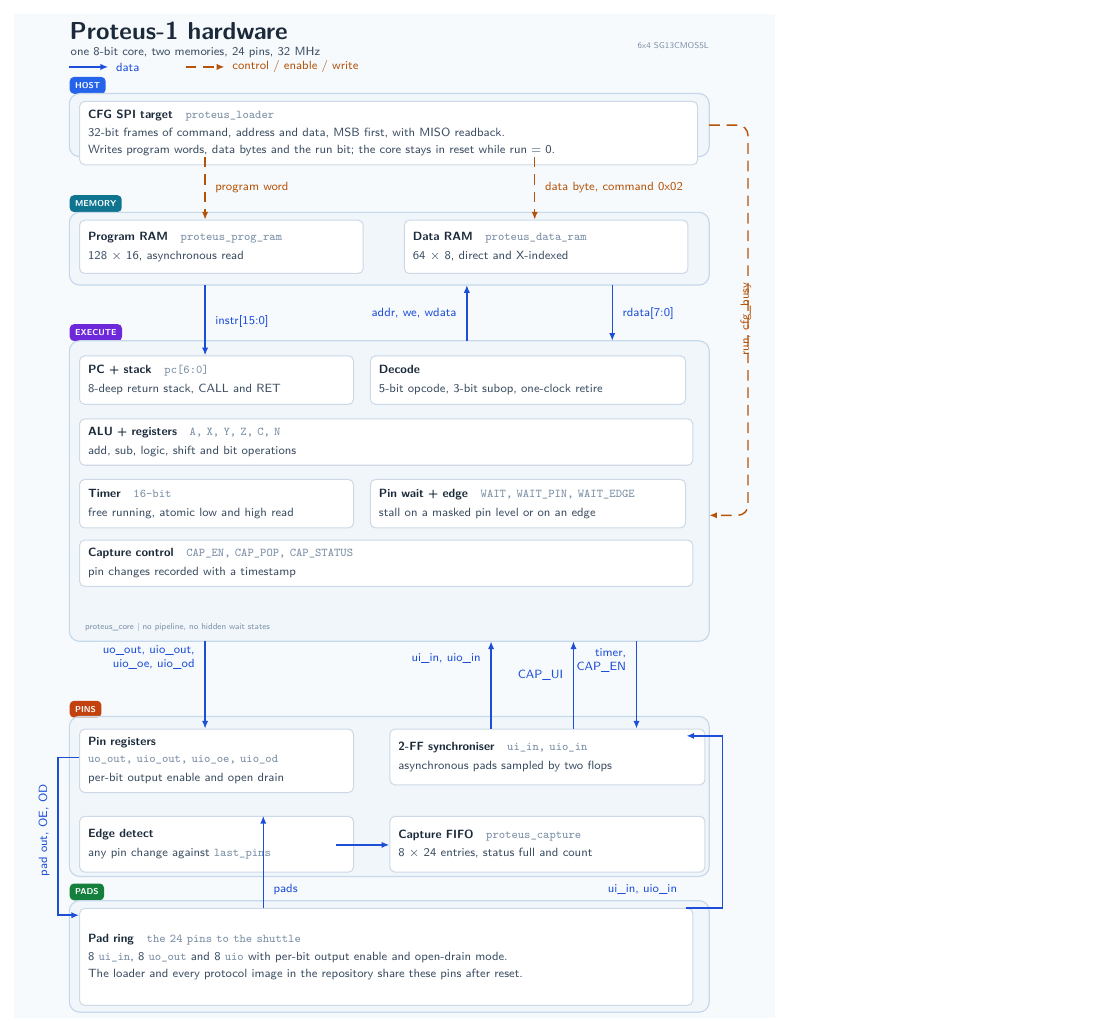
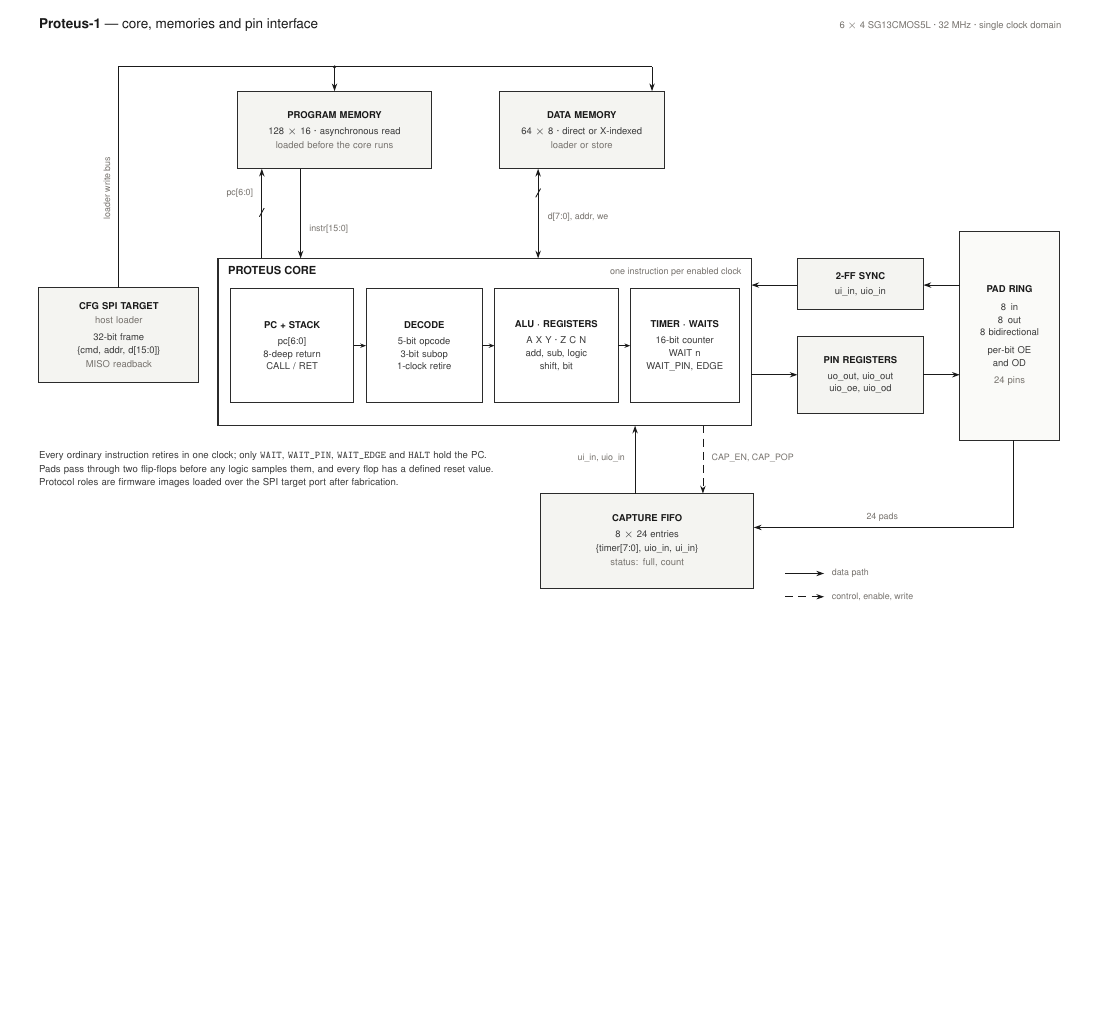
Before and after one commit to toshalkumbhar8979-design/Proteus, a LaTeX figure (docs/figures/block_diagram.tex): the whole page, the shorter picture padded with empty space. Compiled offline with pdfLaTeX.

Commit message:
Redraw the architecture from a poster layout to a datasheet schematic
The coloured card-and-pill layout read as a product slide rather than a
hardware figure. Redrawn in landscape on white with hairline square blocks,
one net weight, and bus ticks: the memories sit directly above the core port
that addresses them, so every connection is a straight stub in a gutter and
nothing crosses a block. The README caption follows the new orientation.

```diff
--- a/docs/figures/block_diagram.tex
+++ b/docs/figures/block_diagram.tex
@@ -58,159 +54,134 @@
 \begin{document}
 \begin{tikzpicture}[x=1cm, y=1cm]
 
-\path[use as bounding box] (0,2.18) rectangle (15.7,22.9);
-\fill[bg] (0,2.18) rectangle (15.7,22.9);
+\path[use as bounding box] (0.45,1.32) rectangle (22.30,13.58);
+\fill[white] (0.45,1.32) rectangle (22.30,13.58);
 
 % ---------------------------------------------------------------------- header
-\node[anchor=north west, font=\sffamily\bfseries\Large, text=ink, inner sep=0pt]
-  at (1.15,22.72) {Proteus-1 hardware};
-\node[anchor=north west, font=\sffamily\scriptsize, text=body, inner sep=0pt]
-  at (1.17,22.22) {one 8-bit core, two memories, 24 pins, 32 MHz};
-\node[anchor=north east, font=\sffamily\tiny, text=mod, inner sep=0pt]
-  at (14.35,22.30) {6x4 SG13CMOS5L};
+\node[anchor=base west, font=\sffamily\fontsize{9}{10}\selectfont, text=ink, inner sep=0pt]
+  at (0.90,13.34) {\bfseries Proteus-1 \textmd{--- core, memories and pin interface}};
+\node[anchor=base east, font=\sffamily\fontsize{6.3}{7.4}\selectfont, text=quiet, inner sep=0pt]
+  at (22.00,13.34) {6 $\times$ 4 SG13CMOS5L \textperiodcentered{} 32 MHz \textperiodcentered{} single clock domain};
 
-\draw[draw=datac, line width=0.85pt, -{Latex[length=1.6mm,width=1.3mm]}] (1.15,21.80) -- (1.95,21.80);
-\node[sig, anchor=west] at (2.05,21.80) {data};
-\draw[ctl] (3.55,21.80) -- (4.35,21.80);
-\node[sigc, anchor=west] at (4.45,21.80) {control / enable / write};
+% =========================================================== host loader (left)
+\node[unit, minimum width=3.30cm, minimum height=1.95cm, text width=3.00cm] (loader) at (2.55,7.02)
+  {{\ttl CFG SPI TARGET}\\[1pt]
+   {\textcolor{quiet}{host loader}}\\[2.5pt]
+   32-bit frame\\
+   \{cmd, addr, d[15:0]\}\\[1pt]
+   {\textcolor{quiet}{MISO readback}}};
 
-% ============================================================= stage 1: the host
-\node[pill, fill=hostc] at (1.15,21.42) {HOST};
-\draw[stage] (1.15,19.95) rectangle (14.35,21.25);
+% ======================================================= memories (above core)
+\node[unit, minimum width=4.00cm, minimum height=1.60cm, text width=3.70cm] (prog) at (7.00,11.25)
+  {{\ttl PROGRAM MEMORY}\\[2pt]
+   128 $\times$ 16 \textperiodcentered{} asynchronous read\\[1pt]
+   {\textcolor{quiet}{loaded before the core runs}}};
 
-\node[card, anchor=north west, text width=12.40cm, minimum height=1.05cm] (loader) at (1.35,21.10)
-  {\ttl{CFG SPI target}\quad{\mod{proteus\_loader}}\\[1pt]
-   32-bit frames of command, address and data, MSB first, with MISO readback.\\
-   Writes program words, data bytes and the run bit; the core stays in reset while run = 0.};
+\node[unit, minimum width=3.40cm, minimum height=1.60cm, text width=3.10cm] (dram) at (12.10,11.25)
+  {{\ttl DATA MEMORY}\\[2pt]
+   64 $\times$ 8 \textperiodcentered{} direct or X-indexed\\[1pt]
+   {\textcolor{quiet}{loader or store}}};
 
-% =============================================================== stage 2: memory
-\node[pill, fill=memc] at (1.15,18.98) {MEMORY};
-\draw[stage] (1.15,17.30) rectangle (14.35,18.80);
+% ================================================================= core (centre)
+\draw[draw=stroke, line width=0.9pt, fill=corefill] (4.60,5.15) rectangle (15.60,8.60);
 
-\node[card, anchor=north west, text width=5.50cm, minimum height=1.10cm] (prog) at (1.35,18.65)
-  {\ttl{Program RAM}\quad{\mod{proteus\_prog\_ram}}\\[1pt]
-   128 $\times$ 16, asynchronous read};
+\node[anchor=base west, font=\sffamily\bfseries\fontsize{7.4}{8.4}\selectfont, text=ink, inner sep=0pt]
+  at (4.80,8.26) {PROTEUS CORE};
+\node[anchor=base east, font=\sffamily\fontsize{6.0}{7.0}\selectfont, text=quiet, inner sep=0pt]
+  at (15.40,8.26) {one instruction per enabled clock};
 
-\node[card, anchor=north west, text width=5.50cm, minimum height=1.10cm] (dram) at (8.05,18.65)
-  {\ttl{Data RAM}\quad{\mod{proteus\_data\_ram}}\\[1pt]
-   64 $\times$ 8, direct and X-indexed};
+\node[coreunit, minimum width=2.55cm, minimum height=2.36cm, text width=2.30cm] (pcstk) at (6.125,6.80)
+  {{\ttl PC + STACK}\\[2pt] pc[6:0]\\ 8-deep return\\ CALL / RET};
 
-% ============================================================== stage 3: execute
-\node[pill, fill=exec] at (1.15,16.32) {EXECUTE};
-\draw[stage] (1.15,9.95) rectangle (14.35,16.15);
-\node[font=\sffamily\tiny, text=mod, anchor=south west] at (1.35,10.02)
-  {proteus\_core \textbar{} no pipeline, no hidden wait states};
+\node[coreunit, minimum width=2.40cm, minimum height=2.36cm, text width=2.15cm] (decode) at (8.85,6.80)
+  {{\ttl DECODE}\\[2pt] 5-bit opcode\\ 3-bit subop\\ 1-clock retire};
 
-\node[card, anchor=north west, text width=5.30cm, minimum height=1.00cm] (pcstk) at (1.35,15.85)
-  {\ttl{PC + stack}\quad{\mod{pc[6:0]}}\\[1pt]
-   8-deep return stack, CALL and RET};
+\node[coreunit, minimum width=2.55cm, minimum height=2.36cm, text width=2.30cm] (alu) at (11.575,6.80)
+  {{\ttl ALU \textperiodcentered{} REGISTERS}\\[2pt] A X Y \textperiodcentered{} Z C N\\ add, sub, logic\\ shift, bit};
 
-\node[card, anchor=north west, text width=6.15cm, minimum height=1.00cm] (decode) at (7.35,15.85)
-  {\ttl{Decode}\\[1pt]
-   5-bit opcode, 3-bit subop, one-clock retire};
+\node[coreunit, minimum width=2.25cm, minimum height=2.36cm, text width=2.00cm] (tmr) at (14.225,6.80)
+  {{\ttl TIMER \textperiodcentered{} WAITS}\\[2pt] 16-bit counter\\ WAIT n\\ WAIT\_PIN, EDGE};
 
-\node[card, anchor=north west, text width=12.30cm, minimum height=0.90cm] (alu) at (1.35,14.55)
-  {\ttl{ALU + registers}\quad{\mod{A, X, Y, Z, C, N}}\\[1pt]
-   add, sub, logic, shift and bit operations};
+\draw[flow] (7.40,6.80) -- (7.65,6.80);
+\draw[flow] (10.05,6.80) -- (10.30,6.80);
+\draw[flow] (12.85,6.80) -- (13.10,6.80);
 
-\node[card, anchor=north west, text width=5.30cm, minimum height=1.00cm] (timer) at (1.35,13.30)
-  {\ttl{Timer}\quad{\mod{16-bit}}\\[1pt]
-   free running, atomic low and high read};
+% ================================================= pins and pads (right column)
+\node[unit, minimum width=2.60cm, minimum height=1.60cm, text width=2.30cm] (pinreg) at (17.85,6.20)
+  {{\ttl PIN REGISTERS}\\[2pt] uo\_out, uio\_out\\ uio\_oe, uio\_od};
 
-\node[card, anchor=north west, text width=6.15cm, minimum height=1.00cm] (wait) at (7.35,13.30)
-  {\ttl{Pin wait + edge}\quad{\mod{WAIT, WAIT\_PIN, WAIT\_EDGE}}\\[1pt]
-   stall on a masked pin level or on an edge};
+\node[unit, minimum width=2.60cm, minimum height=1.05cm, text width=2.30cm] (sync) at (17.85,8.075)
+  {{\ttl 2-FF SYNC}\\[1.5pt] ui\_in, uio\_in};
 
-\node[card, anchor=north west, text width=12.30cm, minimum height=0.85cm] (capctl) at (1.35,12.05)
-  {\ttl{Capture control}\quad{\mod{CAP\_EN, CAP\_POP, CAP\_STATUS}}\\[1pt]
-   pin changes recorded with a timestamp};
+\node[padunit, minimum width=2.05cm, minimum height=4.30cm, text width=1.75cm] (pads) at (20.925,7.00)
+  {{\ttl PAD RING}\\[3pt]
+   8 \,in\\ 8\, out\\ 8 bidirectional\\[3pt]
+   per-bit OE\\ and OD\\[3pt]
+   {\textcolor{quiet}{24 pins}}};
 
-% ==================================================== stage 4: pins and capture
-\node[pill, fill=pinc] at (1.15,8.55) {PINS};
-\draw[stage] (1.15,5.10) rectangle (14.35,8.40);
-
-\node[card, anchor=north west, text width=5.30cm, minimum height=1.15cm] (pinreg) at (1.35,8.15)
-  {\ttl{Pin registers}\\{\mod{uo\_out, uio\_out, uio\_oe, uio\_od}}\\[1pt]
-   per-bit output enable and open drain};
-
-\node[card, anchor=north west, text width=6.15cm, minimum height=1.15cm] (sync) at (7.75,8.15)
-  {\ttl{2-FF synchroniser}\quad{\mod{ui\_in, uio\_in}}\\[1pt]
-   asynchronous pads sampled by two flops};
-
-\node[card, anchor=north west, text width=5.30cm, minimum height=1.15cm] (edge) at (1.35,6.35)
-  {\ttl{Edge detect}\\[1pt]
-   any pin change against {\mod{last\_pins}}};
-
-\node[card, anchor=north west, text width=6.15cm, minimum height=1.15cm] (fifo) at (7.75,6.35)
-  {\ttl{Capture FIFO}\quad{\mod{proteus\_capture}}\\[1pt]
-   8 $\times$ 24 entries, status full and count};
-
-% ================================================================ stage 5: pads
-\node[pill, fill=padc] at (1.15,4.78) {PADS};
-\draw[stage] (1.15,2.30) rectangle (14.35,4.60);
-
-\node[card, anchor=north west, text width=12.30cm, minimum height=2.00cm] (pads) at (1.35,4.45)
-  {\ttl{Pad ring}\quad{\mod{the 24 pins to the shuttle}}\\[1pt]
-   8 {\mod{ui\_in}}, 8 {\mod{uo\_out}} and 8 {\mod{uio}} with per-bit output enable and
-   open-drain mode.\\
-   The loader and every protocol image in the repository share these pins after reset.};
+% ============================================================= capture (below)
+\node[unit, minimum width=4.40cm, minimum height=1.95cm, text width=4.10cm] (capture) at (13.45,2.775)
+  {{\ttl CAPTURE FIFO}\\[2pt]
+   8 $\times$ 24 entries\\[1pt]
+   \{timer[7:0], uio\_in, ui\_in\}\\[1pt]
+   {\textcolor{quiet}{status: full, count}}};
 
 % ======================================================================== nets
 
-% loader -> program memory
-\draw[ctl] (3.95,19.95) -- (3.95,18.65);
-\node[sigc, anchor=west] at (4.10,19.32) {program word};
+% loader write bus: up the left margin, then along the top into both memories.
+% Drawn as plain line segments so the only arrowheads are at the two memories.
+\draw[draw=ink, line width=0.6pt] (2.55,8.00) -- (2.55,12.55) -- (13.55,12.55);
+\draw[data] (7.00,12.55) -- (7.00,12.05);
+\draw[data] (13.55,12.55) -- (13.55,12.05);
+\fill[ink] (7.00,12.55) circle (0.035);
+\node[sig, rotate=90, anchor=south] at (2.43,10.05) {loader write bus};
 
-% loader -> data memory
-\draw[ctl] (10.75,19.95) -- (10.75,18.65);
-\node[sigc, anchor=west] at (10.90,19.32) {data byte, command 0x02};
+% program counter up to the program memory; instruction down to the core
+\draw[data] (5.50,8.60) -- (5.50,10.45);
+\draw[data] (6.30,10.45) -- (6.30,8.60);
+\bustick{5.50,9.55}
+\node[sig, anchor=east] at (5.38,9.95) {pc[6:0]};
+\node[sig, anchor=west] at (6.42,9.20) {instr[15:0]};
 
-% program memory -> execute
-\draw[data] (3.95,17.30) -- (3.95,15.85);
-\node[sig, anchor=west] at (4.10,16.55) {instr[15:0]};
+% core to data memory: one bidirectional port, drawn as a single bus
+\draw[both] (11.20,8.60) -- (11.20,10.45);
+\bustick{11.20,9.95}
+\node[sig, anchor=west] at (11.34,9.45) {d[7:0], addr, we};
 
-% execute -> data memory
-\draw[data] (9.35,16.15) -- (9.35,17.30);
-\node[sig, anchor=east] at (9.20,16.72) {addr, we, wdata};
+% core to the pin registers, and the registers out to the pads
+\draw[data] (15.60,6.20) -- (16.55,6.20);
+\draw[data] (19.15,6.20) -- (19.90,6.20);
 
-% data memory -> execute
-\draw[data] (12.35,17.30) -- (12.35,16.15);
-\node[sig, anchor=west] at (12.50,16.72) {rdata[7:0]};
+% pads back in through the synchroniser, then into the core
+\draw[data] (19.90,8.05) -- (19.15,8.05);
+\draw[data] (16.55,8.05) -- (15.60,8.05);
 
-% execute -> pin registers
-\draw[data] (3.95,9.95) -- (3.95,8.15);
-\node[sig, anchor=east, align=right] at (3.80,9.62) {uo\_out, uio\_out,\\ uio\_oe, uio\_od};
+% pads down to the capture front end
+\draw[data] (21.00,4.85) -- (21.00,3.05) -- (15.65,3.05);
+\node[sig, anchor=south] at (18.30,3.12) {24 pads};
 
-% synchroniser -> execute
-\draw[data] (9.85,8.15) -- (9.85,9.95);
-\node[sig, anchor=east] at (9.70,9.60) {ui\_in, uio\_in};
+% capture enable and pop from the core, and the popped entry back
+\draw[ctl] (14.60,5.15) -- (14.60,3.75);
+\node[sig, anchor=west] at (14.72,4.48) {CAP\_EN, CAP\_POP};
+\draw[data] (13.20,3.75) -- (13.20,5.15);
+\node[sig, anchor=east] at (13.05,4.48) {ui\_in, uio\_in};
 
-% execute -> capture fifo
-\draw[data] (12.85,9.95) -- (12.85,8.15);
-\node[sig, anchor=east, align=right] at (12.70,9.55) {timer,\\ CAP\_EN};
+% ------------------------------------------------------------------- footnotes
+\node[anchor=north west, text width=9.60cm, align=left,
+      font=\sffamily\fontsize{6.4}{7.9}\selectfont, text=body, inner sep=0pt]
+  at (0.90,4.62)
+  {Every ordinary instruction retires in one clock; only \texttt{WAIT}, \texttt{WAIT\_PIN},
+   \texttt{WAIT\_EDGE} and \texttt{HALT} hold the PC.\\
+   Pads pass through two flip-flops before any logic samples them, and every
+   flop has a defined reset value.\\
+   Protocol roles are firmware images loaded over the SPI target port after
+   fabrication.};
 
-% capture fifo -> execute
-\draw[data] (11.55,8.15) -- (11.55,9.95);
-\node[sig, anchor=east] at (11.40,9.24) {CAP\_UI};
-
-% pin registers -> pad ring, down the left margin
-\draw[data] (1.35,7.55) -- (0.92,7.55) -- (0.92,4.30) -- (1.35,4.30);
-\node[sig, rotate=90, anchor=south] at (0.80,6.05) {pad out, OE, OD};
-
-% pad ring -> edge detect
-\draw[data] (5.15,4.45) -- (5.15,6.35);
-\node[sig, anchor=west] at (5.30,4.82) {pads};
-
-% pad ring -> synchroniser, up the right margin
-\draw[data] (13.88,4.45) -- (14.62,4.45) -- (14.62,8.00) -- (13.88,8.00);
-\node[sig, anchor=east] at (13.75,4.82) {ui\_in, uio\_in};
-
-% edge detect -> capture fifo
-\draw[data] (6.65,5.75) -- (7.75,5.75);
-
-% run and reset trunk, in the right margin
-\draw[ctl, rounded corners=6pt] (14.35,20.60) -- (15.15,20.60) -- (15.15,12.55) -- (14.35,12.55);
-\node[sigc, rotate=90, anchor=south] at (15.28,16.60) {run, cfg\_busy};
+% ---------------------------------------------------------------------- legend
+\draw[data] (16.30,2.10) -- (17.10,2.10);
+\node[sig, anchor=west] at (17.20,2.10) {data path};
+\draw[ctl] (16.30,1.62) -- (17.10,1.62);
+\node[sig, anchor=west] at (17.20,1.62) {control, enable, write};
 
 \end{tikzpicture}
 \end{document}
```
Also changed, not shown: README.md, docs/images/block_diagram.png, docs/figures/block_diagram.tex (78 more changed lines).
